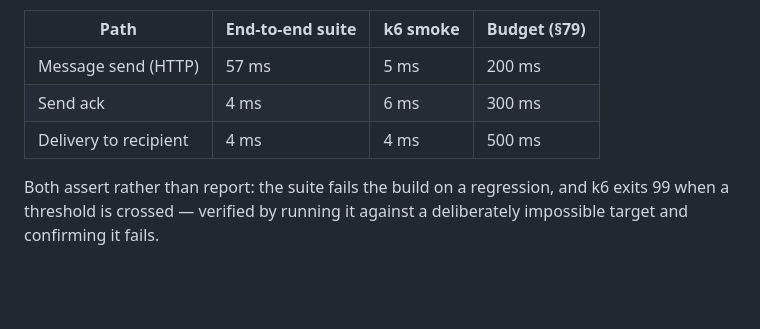
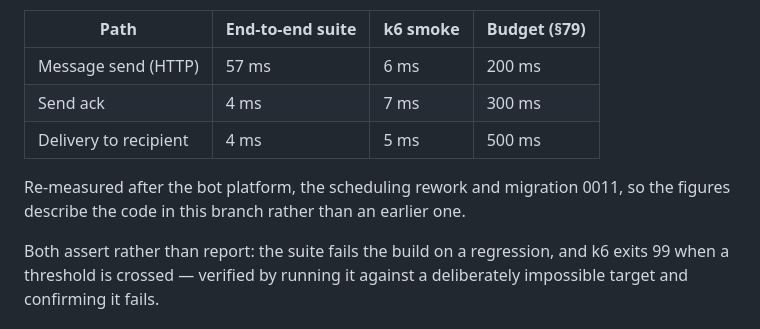
Before and after one commit to edadras/Sobhemessenger, a Markdown page: README.md, the part around the change. Drawn GitHub-style; blank space fills up the shorter version.

Commit message:
Re-measure the load test against the current code
The published figures were taken before the bot platform, the scheduling
rework and migration 0011. Re-run against the assembled stack — API,
PostgreSQL, Redis, NATS and MinIO all reporting healthy — so the numbers
describe what is actually in this branch: 6 ms API p95, 7 ms send ack, 5 ms
WebSocket delivery, against §79 budgets of 200, 300 and 500.

Co-Authored-By: Claude Opus 5 <noreply@anthropic.com>
Claude-Session: https://claude.ai/code/session_01JV6vwLqKsuqXdH89nKMPcM

```diff
--- a/README.md
+++ b/README.md
@@ -190,9 +190,12 @@ REST and WebSocket traffic with think time.
 
 | Path | End-to-end suite | k6 smoke | Budget (§79) |
 |---|---|---|---|
-| Message send (HTTP) | 57 ms | 5 ms | 200 ms |
-| Send ack | 4 ms | 6 ms | 300 ms |
-| Delivery to recipient | 4 ms | 4 ms | 500 ms |
+| Message send (HTTP) | 57 ms | 6 ms | 200 ms |
+| Send ack | 4 ms | 7 ms | 300 ms |
+| Delivery to recipient | 4 ms | 5 ms | 500 ms |
+
+Re-measured after the bot platform, the scheduling rework and migration 0011,
+so the figures describe the code in this branch rather than an earlier one.
 
 Both assert rather than report: the suite fails the build on a regression, and
 k6 exits 99 when a threshold is crossed — verified by running it against a
```
